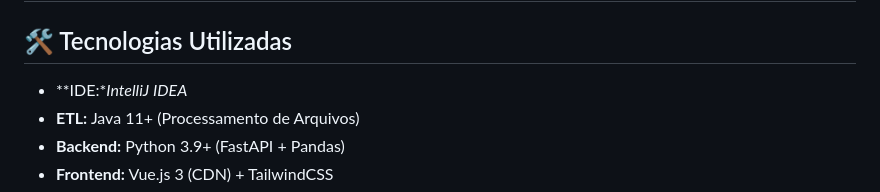
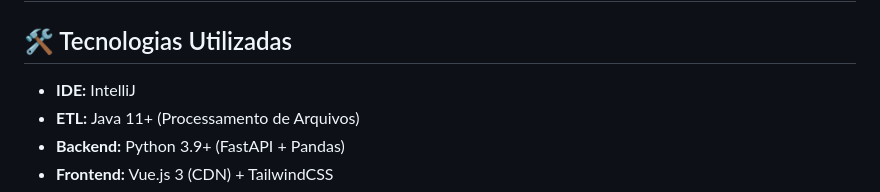
Before and after one commit to LeonardoRoeda/desafio-intuitive-care-fullstack, a Markdown page: README.md, the part around the change. GitHub-like rendering.

Commit message:
Fix formatting and update IDE name in README

```diff
--- a/README.md
+++ b/README.md
@@ -5,7 +5,7 @@ O projeto foi desenvolvido com foco nos pilares solicitados: **KISS (Simplicidad
 ---
 
 ## 🛠️ Tecnologias Utilizadas
-* **IDE:**IntelliJ IDEA*
+* **IDE:** IntelliJ
 * **ETL:** Java 11+ (Processamento de Arquivos)
 * **Backend:** Python 3.9+ (FastAPI + Pandas)
 * **Frontend:** Vue.js 3 (CDN) + TailwindCSS
```
